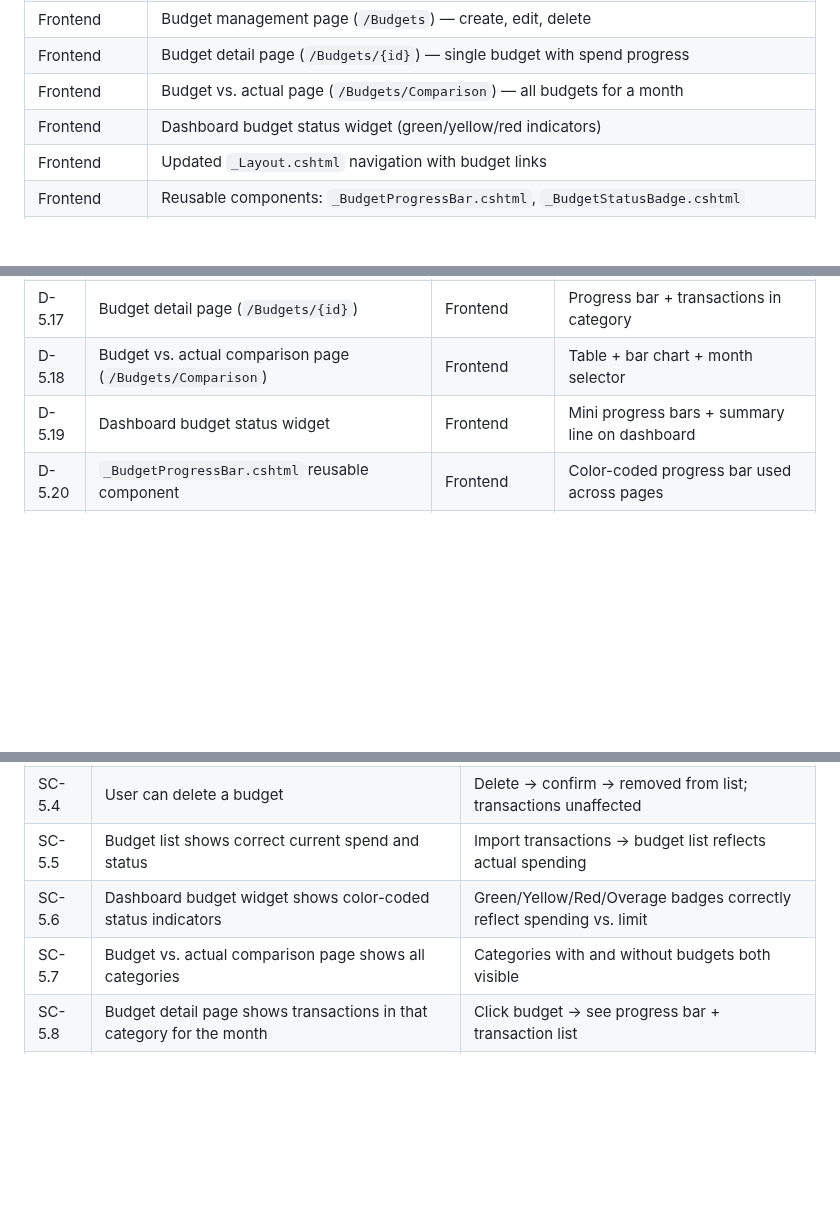
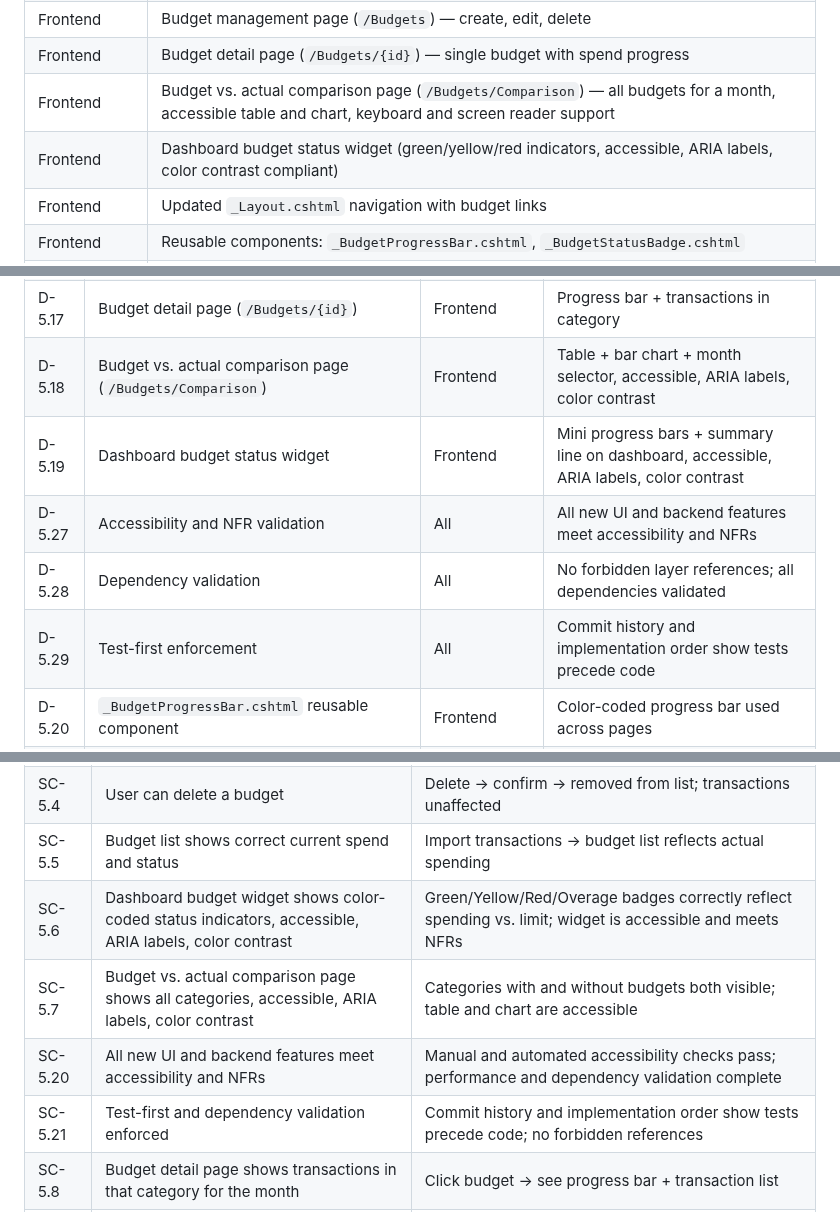
Before and after one commit to WarcryMaster/SauronSheet, a Markdown page: specs/phase-5/phase-5-spec.md, 3 parts joined by grey strips. Drawn GitHub-style; blank space fills up the shorter version.

```diff
--- a/specs/phase-5/phase-5-spec.md
+++ b/specs/phase-5/phase-5-spec.md
@@ -66,8 +67,8 @@
 | Infrastructure | Database migration: `006_CreateBudgetsTable.sql` — budgets table with indexes, unique constraint, and RLS |
 | Frontend | Budget management page (`/Budgets`) — create, edit, delete |
 | Frontend | Budget detail page (`/Budgets/{id}`) — single budget with spend progress |
-| Frontend | Budget vs. actual page (`/Budgets/Comparison`) — all budgets for a month |
-| Frontend | Dashboard budget status widget (green/yellow/red indicators) |
+| Frontend | Budget vs. actual comparison page (`/Budgets/Comparison`) — all budgets for a month, accessible table and chart, keyboard and screen reader support |
+| Frontend | Dashboard budget status widget (green/yellow/red indicators, accessible, ARIA labels, color contrast compliant) |
 | Frontend | Updated `_Layout.cshtml` navigation with budget links |
 | Frontend | Reusable components: `_BudgetProgressBar.cshtml`, `_BudgetStatusBadge.cshtml` |
 | Tests | ≥55 tests (28 Application handler tests + 10 Domain BudgetService tests + 17 Domain Budget entity tests) |
@@ -1364,8 +1376,11 @@ THEN returns BudgetStatusLevel.Green
 | D-5.15 | Budget list page (`/Budgets`) | Frontend | Lists budgets with status, edit/delete actions |
 | D-5.16 | Create budget page (`/Budgets/Create`) | Frontend | Form → validation → redirect |
 | D-5.17 | Budget detail page (`/Budgets/{id}`) | Frontend | Progress bar + transactions in category |
-| D-5.18 | Budget vs. actual comparison page (`/Budgets/Comparison`) | Frontend | Table + bar chart + month selector |
-| D-5.19 | Dashboard budget status widget | Frontend | Mini progress bars + summary line on dashboard |
+| D-5.18 | Budget vs. actual comparison page (`/Budgets/Comparison`) | Frontend | Table + bar chart + month selector, accessible, ARIA labels, color contrast |
+| D-5.19 | Dashboard budget status widget | Frontend | Mini progress bars + summary line on dashboard, accessible, ARIA labels, color contrast |
+| D-5.27 | Accessibility and NFR validation | All | All new UI and backend features meet accessibility and NFRs |
+| D-5.28 | Dependency validation | All | No forbidden layer references; all dependencies validated |
+| D-5.29 | Test-first enforcement | All | Commit history and implementation order show tests precede code |
 | D-5.20 | `_BudgetProgressBar.cshtml` reusable component | Frontend | Color-coded progress bar used across pages |
 | D-5.21 | `_BudgetStatusBadge.cshtml` reusable component | Frontend | Status badge (Green/Yellow/Red/Overage) used across pages |
 | D-5.22 | Updated `_Layout.cshtml` navigation | Frontend | Budgets + Comparison links added |
@@ -1385,8 +1400,10 @@ THEN returns BudgetStatusLevel.Green
 | SC-5.3 | User can update a budget's spending limit | Edit limit → save → new limit shown in list |
 | SC-5.4 | User can delete a budget | Delete → confirm → removed from list; transactions unaffected |
 | SC-5.5 | Budget list shows correct current spend and status | Import transactions → budget list reflects actual spending |
-| SC-5.6 | Dashboard budget widget shows color-coded status indicators | Green/Yellow/Red/Overage badges correctly reflect spending vs. limit |
-| SC-5.7 | Budget vs. actual comparison page shows all categories | Categories with and without budgets both visible |
+| SC-5.6 | Dashboard budget widget shows color-coded status indicators, accessible, ARIA labels, color contrast | Green/Yellow/Red/Overage badges correctly reflect spending vs. limit; widget is accessible and meets NFRs |
+| SC-5.7 | Budget vs. actual comparison page shows all categories, accessible, ARIA labels, color contrast | Categories with and without budgets both visible; table and chart are accessible |
+| SC-5.20 | All new UI and backend features meet accessibility and NFRs | Manual and automated accessibility checks pass; performance and dependency validation complete |
+| SC-5.21 | Test-first and dependency validation enforced | Commit history and implementation order show tests precede code; no forbidden references |
 | SC-5.8 | Budget detail page shows transactions in that category for the month | Click budget → see progress bar + transaction list |
 | SC-5.9 | Over-budget state is visually distinct | Overage styling (red with warning icon) clearly visible |
 | SC-5.10 | Status thresholds are correct (green < 60%, yellow 60-80%, red 80-100%, overage > 100%) | Verified via domain service tests T-5.48–T-5.55 |
```
Also changed, not shown: other parts of specs/phase-5/phase-5-spec.md (+17 -5 lines), specs/phase-5/phase-5-plan.md (+26 -20 lines), specs/phase-5/phase-5-tasks.md (+37 -5 lines).
